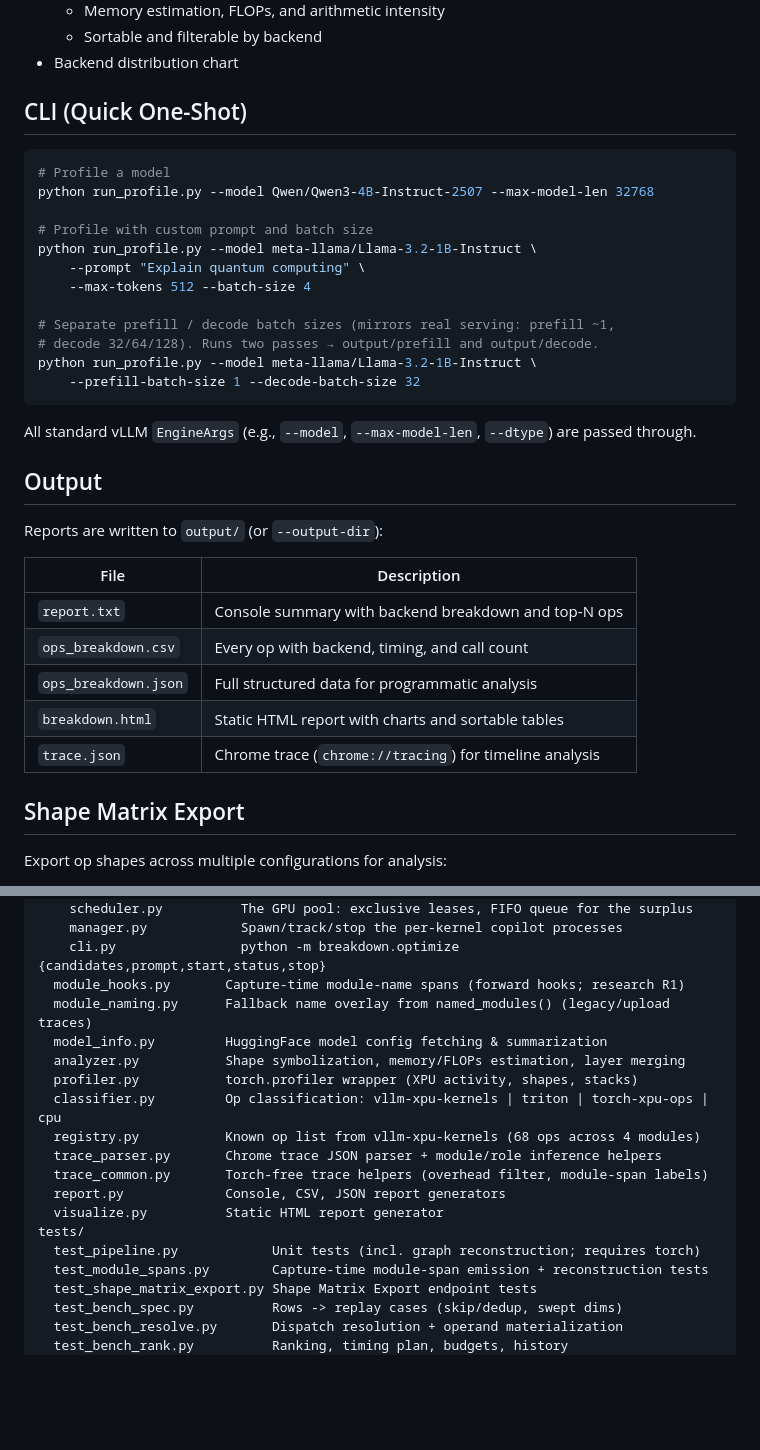
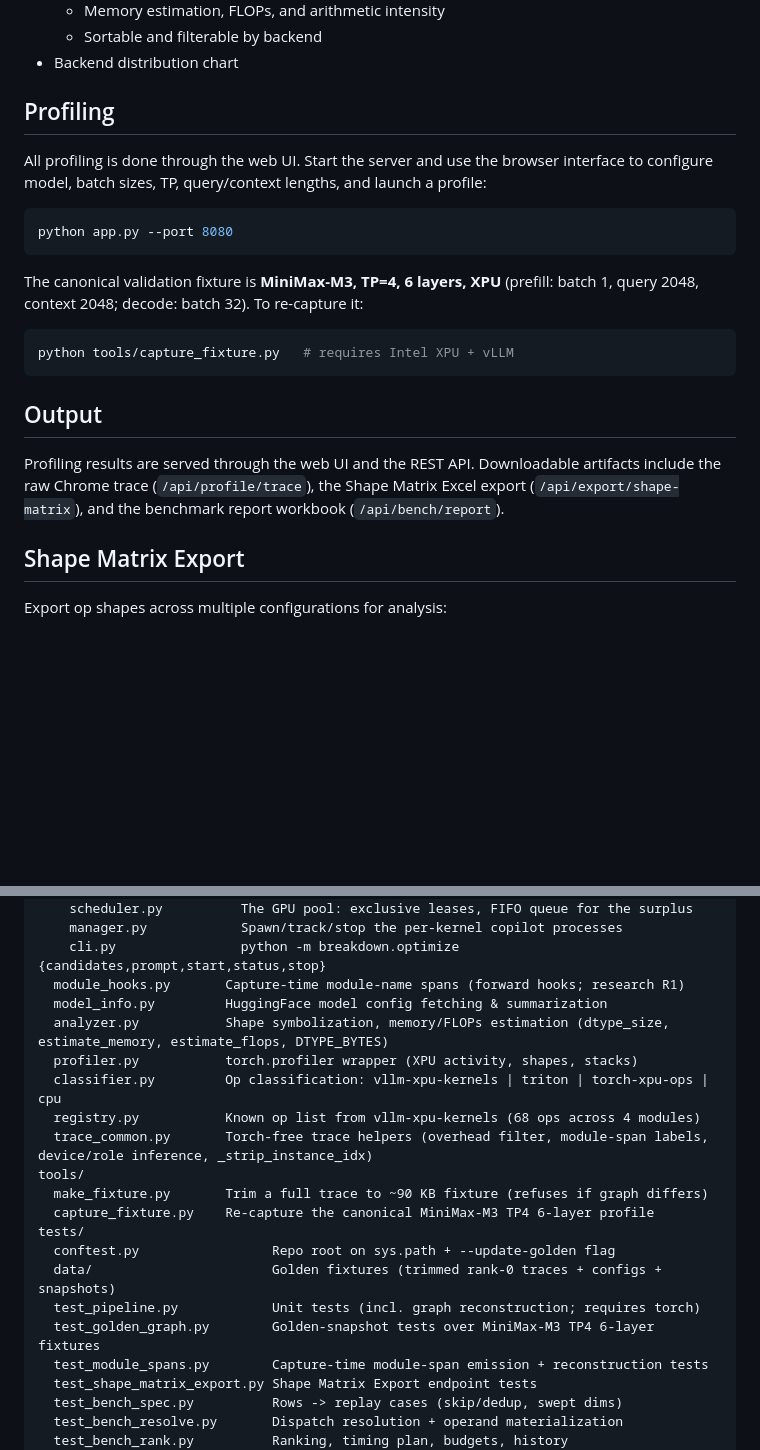
Before and after one commit to yangulei/vllm-xpu-breakdown, a Markdown page: README.md, 2 parts joined by grey strips. Rendered like a GitHub page; blank space fills up the shorter version.

````diff
--- a/README.md
+++ b/README.md
@@ -89,36 +89,29 @@ Then open `http://localhost:8080` in your browser.
   - Sortable and filterable by backend
 - Backend distribution chart
 
-## CLI (Quick One-Shot)
+## Profiling
+
+All profiling is done through the web UI. Start the server and use the browser
+interface to configure model, batch sizes, TP, query/context lengths, and launch
+a profile:
 
 ```bash
-# Profile a model
-python run_profile.py --model Qwen/Qwen3-4B-Instruct-2507 --max-model-len 32768
-
-# Profile with custom prompt and batch size
-python run_profile.py --model meta-llama/Llama-3.2-1B-Instruct \
-    --prompt "Explain quantum computing" \
-    --max-tokens 512 --batch-size 4
-
-# Separate prefill / decode batch sizes (mirrors real serving: prefill ~1,
-# decode 32/64/128). Runs two passes → output/prefill and output/decode.
-python run_profile.py --model meta-llama/Llama-3.2-1B-Instruct \
-    --prefill-batch-size 1 --decode-batch-size 32
+python app.py --port 8080
 ```
 
-All standard vLLM `EngineArgs` (e.g., `--model`, `--max-model-len`, `--dtype`) are passed through.
+The canonical validation fixture is **MiniMax-M3, TP=4, 6 layers, XPU** (prefill:
+batch 1, query 2048, context 2048; decode: batch 32). To re-capture it:
+
+```bash
+python tools/capture_fixture.py   # requires Intel XPU + vLLM
+```
 
 ## Output
 
-Reports are written to `output/` (or `--output-dir`):
-
-| File | Description |
-|---|---|
-| `report.txt` | Console summary with backend breakdown and top-N ops |
-| `ops_breakdown.csv` | Every op with backend, timing, and call count |
-| `ops_breakdown.json` | Full structured data for programmatic analysis |
-| `breakdown.html` | Static HTML report with charts and sortable tables |
-| `trace.json` | Chrome trace (`chrome://tracing`) for timeline analysis |
+Profiling results are served through the web UI and the REST API. Downloadable
+artifacts include the raw Chrome trace (`/api/profile/trace`), the Shape Matrix
+Excel export (`/api/export/shape-matrix`), and the benchmark report workbook
+(`/api/bench/report`).
 
 ## Shape Matrix Export
 
@@ -360,18 +347,20 @@ breakdown/
     manager.py            Spawn/track/stop the per-kernel copilot processes
     cli.py                python -m breakdown.optimize {candidates,prompt,start,status,stop}
   module_hooks.py       Capture-time module-name spans (forward hooks; research R1)
-  module_naming.py      Fallback name overlay from named_modules() (legacy/upload traces)
   model_info.py         HuggingFace model config fetching & summarization
-  analyzer.py           Shape symbolization, memory/FLOPs estimation, layer merging
+  analyzer.py           Shape symbolization, memory/FLOPs estimation (dtype_size, estimate_memory, estimate_flops, DTYPE_BYTES)
   profiler.py           torch.profiler wrapper (XPU activity, shapes, stacks)
   classifier.py         Op classification: vllm-xpu-kernels | triton | torch-xpu-ops | cpu
   registry.py           Known op list from vllm-xpu-kernels (68 ops across 4 modules)
-  trace_parser.py       Chrome trace JSON parser + module/role inference helpers
-  trace_common.py       Torch-free trace helpers (overhead filter, module-span labels)
-  report.py             Console, CSV, JSON report generators
-  visualize.py          Static HTML report generator
+  trace_common.py       Torch-free trace helpers (overhead filter, module-span labels, device/role inference, _strip_instance_idx)
+tools/
+  make_fixture.py       Trim a full trace to ~90 KB fixture (refuses if graph differs)
+  capture_fixture.py    Re-capture the canonical MiniMax-M3 TP4 6-layer profile
 tests/
+  conftest.py                 Repo root on sys.path + --update-golden flag
+  data/                       Golden fixtures (trimmed rank-0 traces + configs + snapshots)
   test_pipeline.py            Unit tests (incl. graph reconstruction; requires torch)
+  test_golden_graph.py        Golden-snapshot tests over MiniMax-M3 TP4 6-layer fixtures
   test_module_spans.py        Capture-time module-span emission + reconstruction tests
   test_shape_matrix_export.py Shape Matrix Export endpoint tests
   test_bench_spec.py          Rows -> replay cases (skip/dedup, swept dims)
````
Also changed, not shown: other parts of README.md (+2 -8 lines), AGENTS.md (+124 -126 lines).
